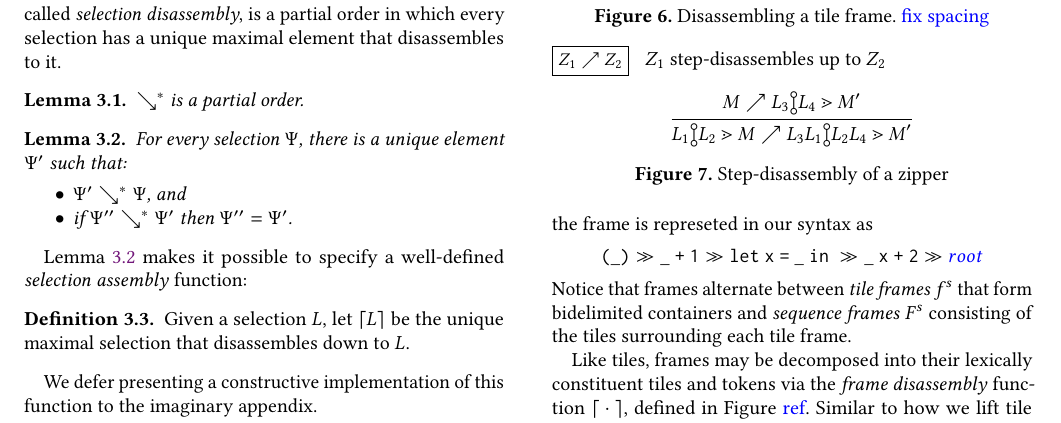
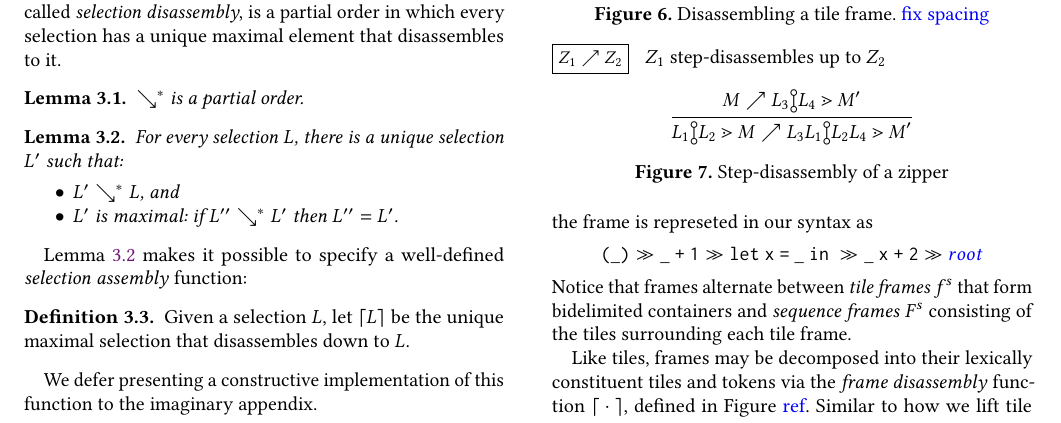
Before and after one commit to dm0n3y/prelim-paper, a LaTeX paper (prelim-paper.tex, which reads formalism.tex): part of page 4 of 7, cut so that both start at the same text. Compiled offline with pdfLaTeX.

Commit message:
use selection macro

```diff
--- a/formalism.tex
+++ b/formalism.tex
@@ -116,11 +116,11 @@ disassembles to it.
   $\searrow^*$ is a partial order.
 \end{lemma}
 \begin{lemma}\label{lemma:unique-parsed-selection}
-  For every selection $\Psi$, there is a unique
-  element $\Psi'$ such that:
+  For every selection $\selection$, there is a unique
+  selection $\selection'$ such that:
   \begin{itemize}
-  \item $\Psi'\searrow^*\Psi$, and
-  \item if $\Psi''\searrow^*\Psi'$ then $\Psi'' = \Psi'$.
+  \item $\selection'\searrow^*\selection$, and
+  \item $\selection'$ is maximal: if $\selection''\searrow^*\selection'$ then $\selection'' = \selection'$.
   \end{itemize}
 \end{lemma}
 Lemma \ref{lemma:unique-parsed-selection} makes it
```
